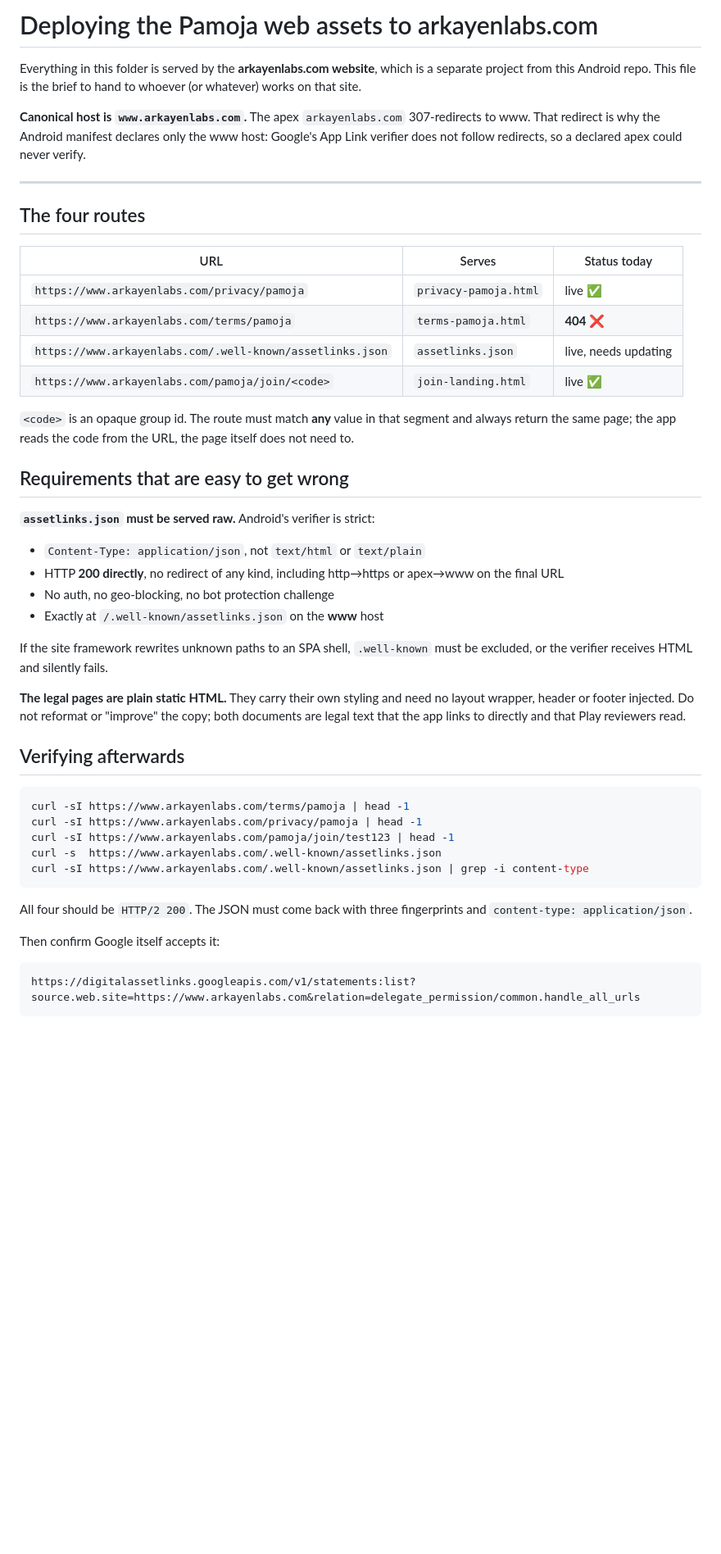
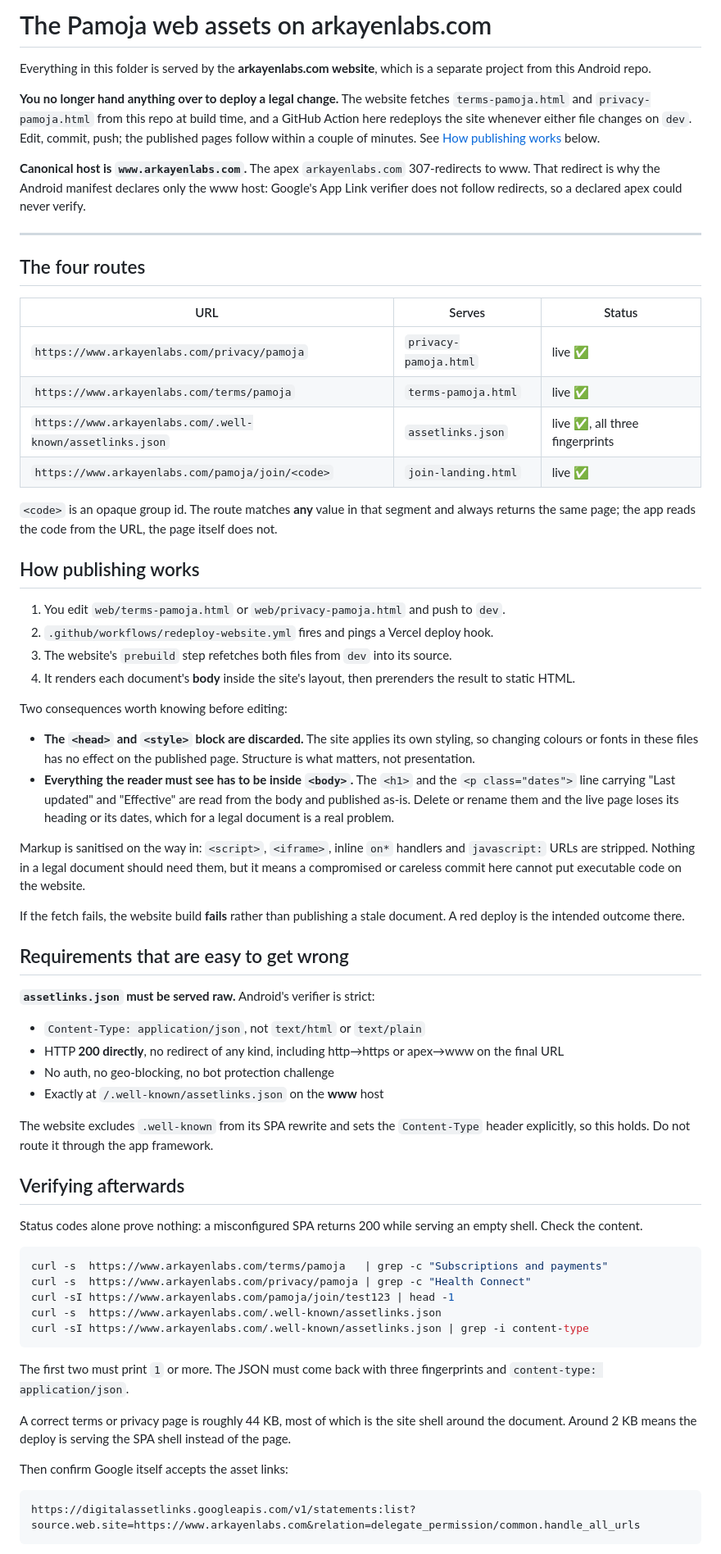
Before and after one commit to ArkayenLabs/pamoja-android, a Markdown page: web/DEPLOY.md, the part around one of its changes. Shown at 82% size. Rendered like a GitHub page; blank space fills up the shorter version.

Commit message:
docs: bring the web deployment notes in line with reality
DEPLOY.md was written as a brief to hand to whoever ran the website. It
still listed /terms/pamoja as a 404, assetlinks.json as needing updating,
and told the reader to serve the legal pages as untouched standalone HTML
with their own styling. All three are now wrong, and the last one is
actively misleading: the site strips the <head> and <style> and renders
the body inside its own layout.

Rewritten around how publishing actually works now. Editing either HTML
file on dev redeploys the site by itself, so the handover framing is
gone. Two things an editor genuinely needs to know are called out: the
document's own styling is discarded, and the <h1> and the "Last updated /
Effective" line are read from the body, so deleting or renaming them
takes them off the published page.

Also documents the sanitising the website applies, that a failed fetch
fails the build rather than publishing something stale, and where to look
when a change does not appear.

The verification section now checks page content rather than status
codes, since the broken state returned 200 too, and records the ~44 KB
size that distinguishes a real page from the SPA shell.

Status blocks in the two legal source documents ticked off the items
these changes completed. The legal text itself is untouched.

````diff
--- a/web/DEPLOY.md
+++ b/web/DEPLOY.md
@@ -1,8 +1,13 @@
-# Deploying the Pamoja web assets to arkayenlabs.com
+# The Pamoja web assets on arkayenlabs.com
 
 Everything in this folder is served by the **arkayenlabs.com website**, which is
-a separate project from this Android repo. This file is the brief to hand to
-whoever (or whatever) works on that site.
+a separate project from this Android repo.
+
+**You no longer hand anything over to deploy a legal change.** The website
+fetches `terms-pamoja.html` and `privacy-pamoja.html` from this repo at build
+time, and a GitHub Action here redeploys the site whenever either file changes
+on `dev`. Edit, commit, push; the published pages follow within a couple of
+minutes. See [How publishing works](#how-publishing-works) below.
 
 **Canonical host is `www.arkayenlabs.com`.** The apex `arkayenlabs.com`
 307-redirects to www. That redirect is why the Android manifest declares only
@@ -13,16 +18,42 @@ declared apex could never verify.
 
 ## The four routes
 
-| URL | Serves | Status today |
+| URL | Serves | Status |
 |---|---|---|
 | `https://www.arkayenlabs.com/privacy/pamoja` | `privacy-pamoja.html` | live ✅ |
-| `https://www.arkayenlabs.com/terms/pamoja` | `terms-pamoja.html` | **404** ❌ |
-| `https://www.arkayenlabs.com/.well-known/assetlinks.json` | `assetlinks.json` | live, needs updating |
+| `https://www.arkayenlabs.com/terms/pamoja` | `terms-pamoja.html` | live ✅ |
+| `https://www.arkayenlabs.com/.well-known/assetlinks.json` | `assetlinks.json` | live ✅, all three fingerprints |
 | `https://www.arkayenlabs.com/pamoja/join/<code>` | `join-landing.html` | live ✅ |
 
-`<code>` is an opaque group id. The route must match **any** value in that
-segment and always return the same page; the app reads the code from the URL,
-the page itself does not need to.
+`<code>` is an opaque group id. The route matches **any** value in that segment
+and always returns the same page; the app reads the code from the URL, the page
+itself does not.
+
+## How publishing works
+
+1. You edit `web/terms-pamoja.html` or `web/privacy-pamoja.html` and push to `dev`.
+2. `.github/workflows/redeploy-website.yml` fires and pings a Vercel deploy hook.
+3. The website's `prebuild` step refetches both files from `dev` into its source.
+4. It renders each document's **body** inside the site's layout, then prerenders
+   the result to static HTML.
+
+Two consequences worth knowing before editing:
+
+- **The `<head>` and `<style>` block are discarded.** The site applies its own
+  styling, so changing colours or fonts in these files has no effect on the
+  published page. Structure is what matters, not presentation.
+- **Everything the reader must see has to be inside `<body>`.** The `<h1>` and
+  the `<p class="dates">` line carrying "Last updated" and "Effective" are read
+  from the body and published as-is. Delete or rename them and the live page
+  loses its heading or its dates, which for a legal document is a real problem.
+
+Markup is sanitised on the way in: `<script>`, `<iframe>`, inline `on*`
+handlers and `javascript:` URLs are stripped. Nothing in a legal document should
+need them, but it means a compromised or careless commit here cannot put
+executable code on the website.
+
+If the fetch fails, the website build **fails** rather than publishing a stale
+document. A red deploy is the intended outcome there.
 
 ## Requirements that are easy to get wrong
 
@@ -34,28 +65,31 @@ the page itself does not need to.
 - No auth, no geo-blocking, no bot protection challenge
 - Exactly at `/.well-known/assetlinks.json` on the **www** host
 
-If the site framework rewrites unknown paths to an SPA shell, `.well-known`
-must be excluded, or the verifier receives HTML and silently fails.
-
-**The legal pages are plain static HTML.** They carry their own styling and
-need no layout wrapper, header or footer injected. Do not reformat or
-"improve" the copy; both documents are legal text that the app links to
-directly and that Play reviewers read.
+The website excludes `.well-known` from its SPA rewrite and sets the
+`Content-Type` header explicitly, so this holds. Do not route it through the
+app framework.
 
 ## Verifying afterwards
 
+Status codes alone prove nothing: a misconfigured SPA returns 200 while serving
+an empty shell. Check the content.
+
 ```bash
-curl -sI https://www.arkayenlabs.com/terms/pamoja | head -1
-curl -sI https://www.arkayenlabs.com/privacy/pamoja | head -1
+curl -s  https://www.arkayenlabs.com/terms/pamoja   | grep -c "Subscriptions and payments"
+curl -s  https://www.arkayenlabs.com/privacy/pamoja | grep -c "Health Connect"
 curl -sI https://www.arkayenlabs.com/pamoja/join/test123 | head -1
 curl -s  https://www.arkayenlabs.com/.well-known/assetlinks.json
 curl -sI https://www.arkayenlabs.com/.well-known/assetlinks.json | grep -i content-type
 ```
 
-All four should be `HTTP/2 200`. The JSON must come back with three
+The first two must print `1` or more. The JSON must come back with three
 fingerprints and `content-type: application/json`.
 
-Then confirm Google itself accepts it:
+A correct terms or privacy page is roughly 44 KB, most of which is the site
+shell around the document. Around 2 KB means the deploy is serving the SPA shell
+instead of the page.
+
+Then confirm Google itself accepts the asset links:
 
 ```
 https://digitalassetlinks.googleapis.com/v1/statements:list?source.web.site=https://www.arkayenlabs.com&relation=delegate_permission/common.handle_all_urls
````
Also changed, not shown: other parts of web/DEPLOY.md (+9 -0 lines), legal/PRIVACY_POLICY.md (+5 -1 lines), legal/TERMS_OF_USE.md (+7 -4 lines).
